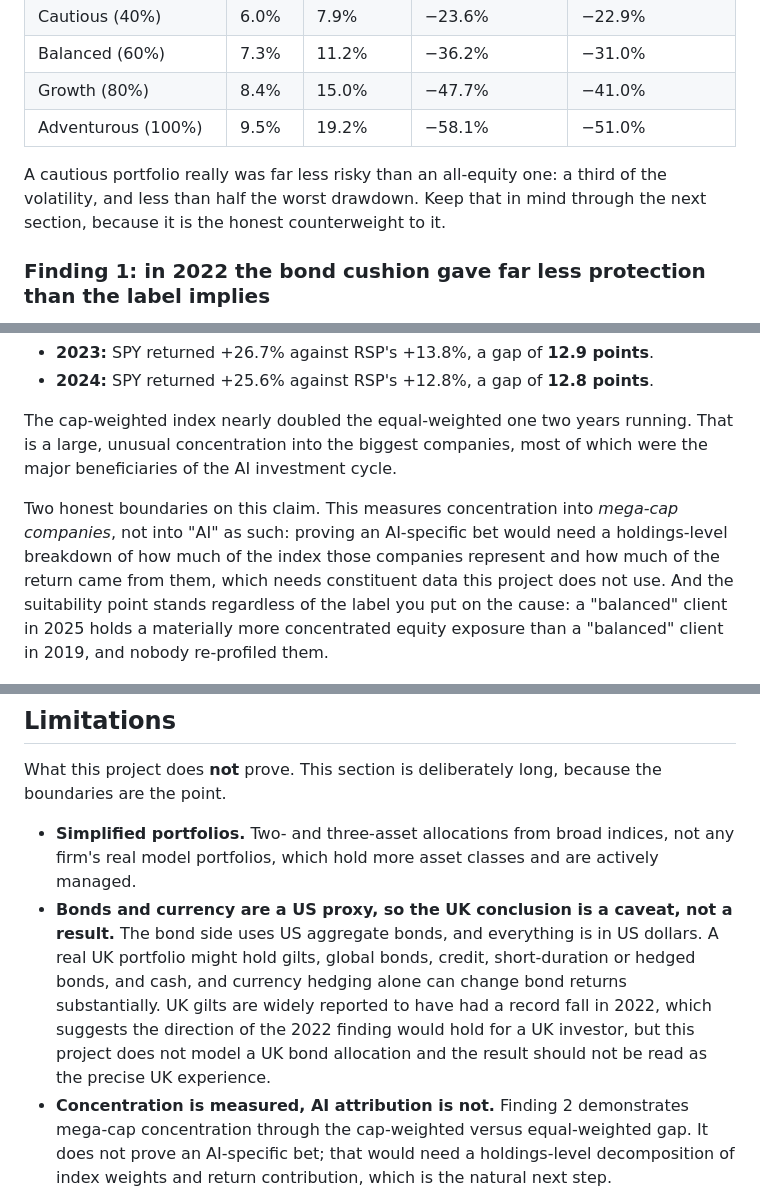
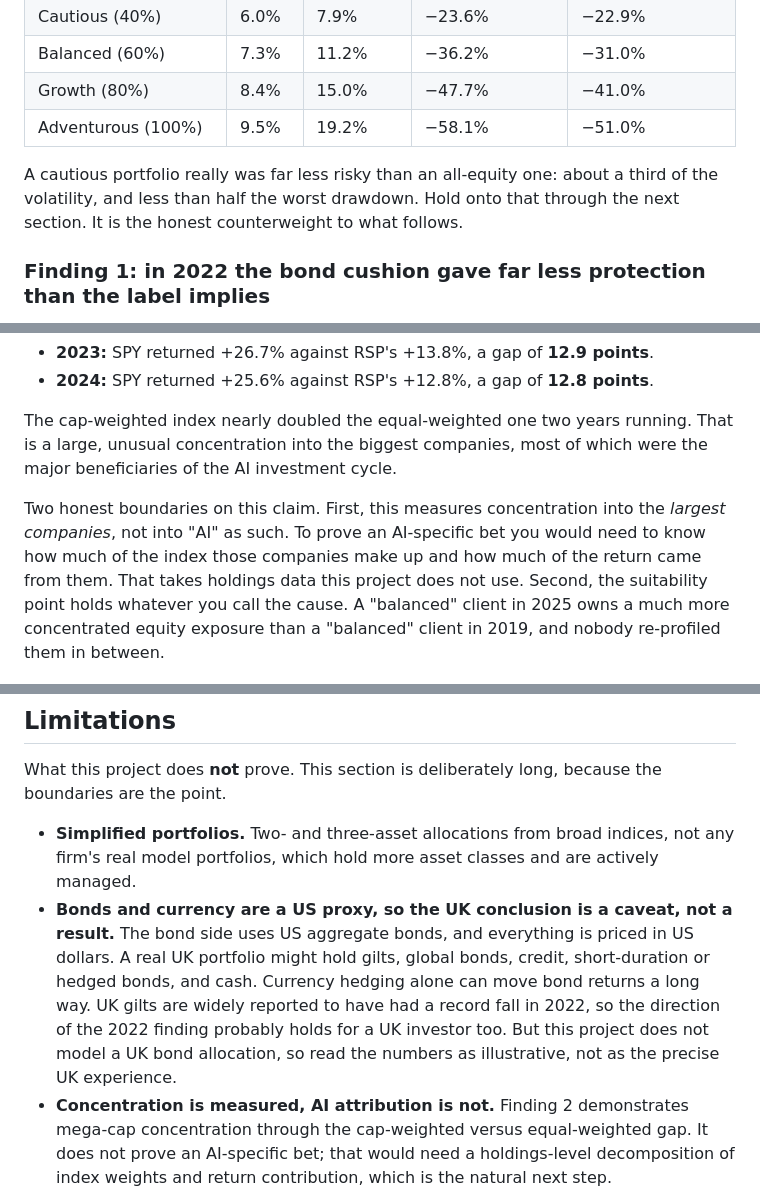
Before and after one commit to Gultatoli/Wealth-management-project, a Markdown page: README.md, 3 parts joined by grey strips. Rendered like a GitHub page.

```diff
--- a/README.md
+++ b/README.md
@@ -42,7 +42,7 @@ Across the full period the portfolios line up exactly as their labels promise. M
 | Growth (80%) | 8.4% | 15.0% | −47.7% | −41.0% |
 | Adventurous (100%) | 9.5% | 19.2% | −58.1% | −51.0% |
 
-A cautious portfolio really was far less risky than an all-equity one: a third of the volatility, and less than half the worst drawdown. Keep that in mind through the next section, because it is the honest counterweight to it.
+A cautious portfolio really was far less risky than an all-equity one: about a third of the volatility, and less than half the worst drawdown. Hold onto that through the next section. It is the honest counterweight to what follows.
 
 ### Finding 1: in 2022 the bond cushion gave far less protection than the label implies
 
@@ -81,7 +81,7 @@ You can see the effect by comparing the normal cap-weighted S&P 500 (SPY) with i
 
 The cap-weighted index nearly doubled the equal-weighted one two years running. That is a large, unusual concentration into the biggest companies, most of which were the major beneficiaries of the AI investment cycle.
 
-Two honest boundaries on this claim. This measures concentration into *mega-cap companies*, not into "AI" as such: proving an AI-specific bet would need a holdings-level breakdown of how much of the index those companies represent and how much of the return came from them, which needs constituent data this project does not use. And the suitability point stands regardless of the label you put on the cause: a "balanced" client in 2025 holds a materially more concentrated equity exposure than a "balanced" client in 2019, and nobody re-profiled them.
+Two honest boundaries on this claim. First, this measures concentration into the *largest companies*, not into "AI" as such. To prove an AI-specific bet you would need to know how much of the index those companies make up and how much of the return came from them. That takes holdings data this project does not use. Second, the suitability point holds whatever you call the cause. A "balanced" client in 2025 owns a much more concentrated equity exposure than a "balanced" client in 2019, and nobody re-profiled them in between.
 
 ![Concentration: SPY vs RSP](figures/concentration_spy_vs_rsp.png)
 
@@ -141,7 +141,7 @@ So a "cautious" 40% equity portfolio is really 24% US, 12% developed-ex-US, 4% e
 What this project does **not** prove. This section is deliberately long, because the boundaries are the point.
 
 - **Simplified portfolios.** Two- and three-asset allocations from broad indices, not any firm's real model portfolios, which hold more asset classes and are actively managed.
-- **Bonds and currency are a US proxy, so the UK conclusion is a caveat, not a result.** The bond side uses US aggregate bonds, and everything is in US dollars. A real UK portfolio might hold gilts, global bonds, credit, short-duration or hedged bonds, and cash, and currency hedging alone can change bond returns substantially. UK gilts are widely reported to have had a record fall in 2022, which suggests the direction of the 2022 finding would hold for a UK investor, but this project does not model a UK bond allocation and the result should not be read as the precise UK experience.
+- **Bonds and currency are a US proxy, so the UK conclusion is a caveat, not a result.** The bond side uses US aggregate bonds, and everything is priced in US dollars. A real UK portfolio might hold gilts, global bonds, credit, short-duration or hedged bonds, and cash. Currency hedging alone can move bond returns a long way. UK gilts are widely reported to have had a record fall in 2022, so the direction of the 2022 finding probably holds for a UK investor too. But this project does not model a UK bond allocation, so read the numbers as illustrative, not as the precise UK experience.
 - **Concentration is measured, AI attribution is not.** Finding 2 demonstrates mega-cap concentration through the cap-weighted versus equal-weighted gap. It does not prove an AI-specific bet; that would need a holdings-level decomposition of index weights and return contribution, which is the natural next step.
 - **No fees or tax.** Platform charges, fund costs, and ISA or pension wrappers are not modelled, and all of them matter to a real client.
 - **Volatility and drawdown are imperfect stand-ins for risk.** A client's real risk is whether they meet their goals and can hold the path. These statistics do not capture capacity for loss or behaviour under stress.
```
Also changed, not shown: other parts of README.md (+5 -5 lines).
